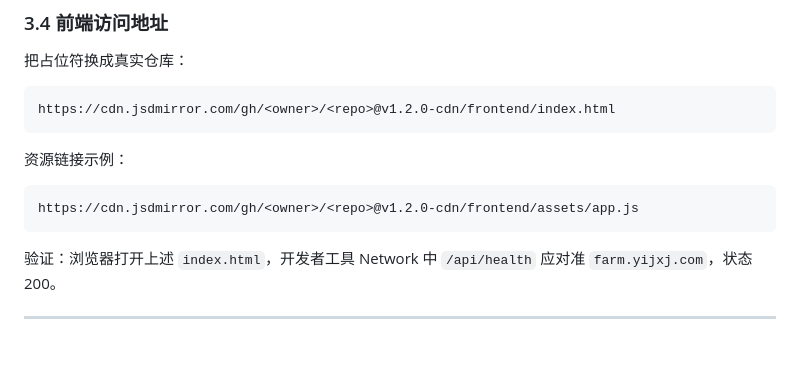
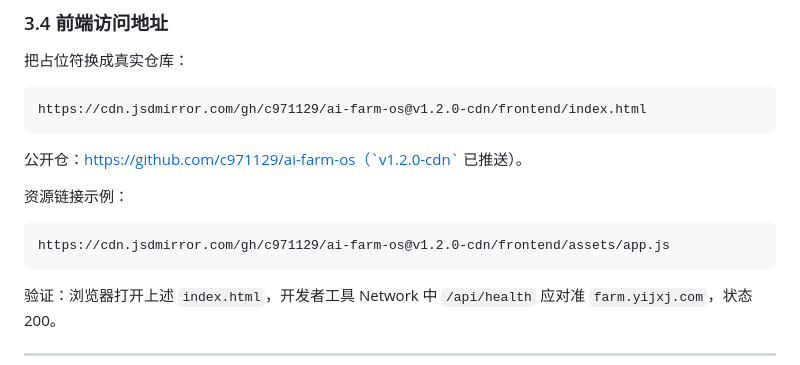
Before and after one commit to c971129/ai-farm-os, a Markdown page: docs/deployment/public-repo-jsdmirror-backend-47.md, the part around the change. GitHub-like rendering; blank space fills up the shorter version.

Commit message:
Document live JSDMirror URL for c971129/ai-farm-os@v1.2.0-cdn.
Co-authored-by: Cursor <cursoragent@cursor.com>

````diff
--- a/docs/deployment/public-repo-jsdmirror-backend-47.md
+++ b/docs/deployment/public-repo-jsdmirror-backend-47.md
@@ -81,13 +81,15 @@ JSDMirror / jsDelivr 对 GitHub 的稳定引用应使用 **tag 或 commit**，
 把占位符换成真实仓库：
 
 ```text
-https://cdn.jsdmirror.com/gh/<owner>/<repo>@v1.2.0-cdn/frontend/index.html
+https://cdn.jsdmirror.com/gh/c971129/ai-farm-os@v1.2.0-cdn/frontend/index.html
 ```
+
+公开仓：https://github.com/c971129/ai-farm-os（`v1.2.0-cdn` 已推送）。
 
 资源链接示例：
 
 ```text
-https://cdn.jsdmirror.com/gh/<owner>/<repo>@v1.2.0-cdn/frontend/assets/app.js
+https://cdn.jsdmirror.com/gh/c971129/ai-farm-os@v1.2.0-cdn/frontend/assets/app.js
 ```
 
 验证：浏览器打开上述 `index.html`，开发者工具 Network 中 `/api/health` 应对准 `farm.yijxj.com`，状态 200。
````
